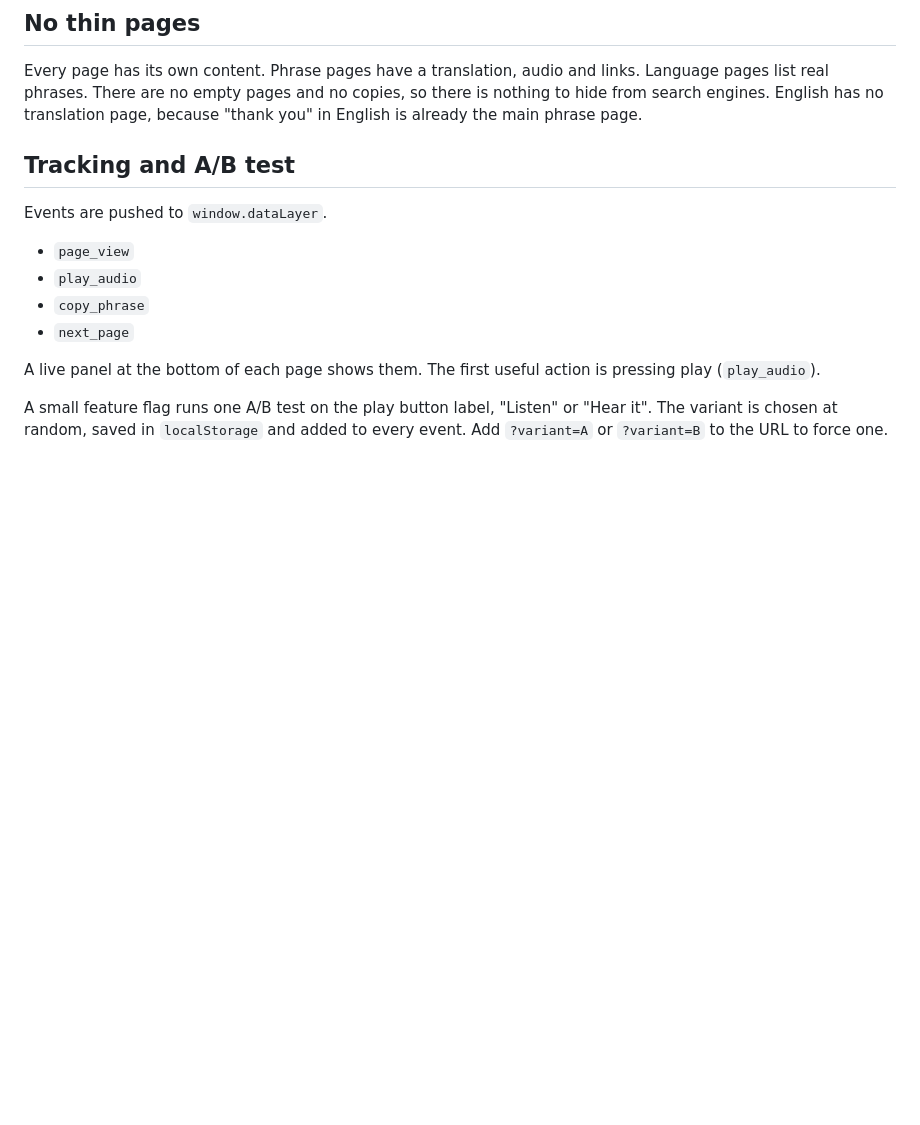
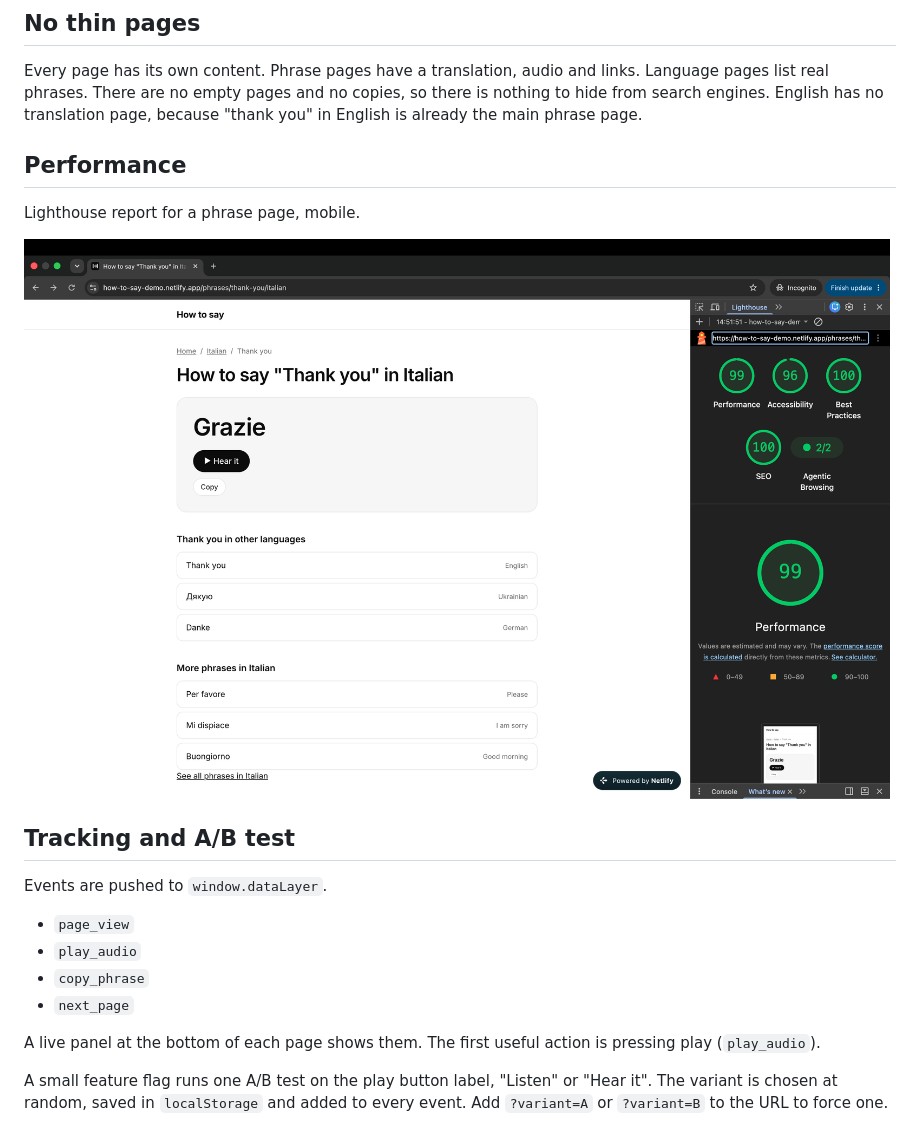
Before and after one commit to sergeytkachukk/how-to-say, a Markdown page: README.md, the part around the change. Rendered like a GitHub page; pictures changed too: docs/lighthouse.png (added); blank space fills up the shorter version.

Commit message:
add screenshot and update readme

```diff
--- a/README.md
+++ b/README.md
@@ -35,6 +35,12 @@ Next.js 16 (App Router), React 19 and TypeScript. All pages are generated at bui
 ## No thin pages
 
 Every page has its own content. Phrase pages have a translation, audio and links. Language pages list real phrases. There are no empty pages and no copies, so there is nothing to hide from search engines. English has no translation page, because "thank you" in English is already the main phrase page.
+
+## Performance
+
+Lighthouse report for a phrase page, mobile.
+
+![Lighthouse report for a phrase page](docs/lighthouse.png)
 
 ## Tracking and A/B test
 
```
